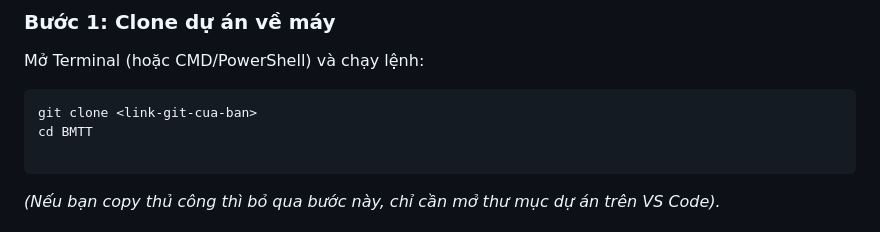
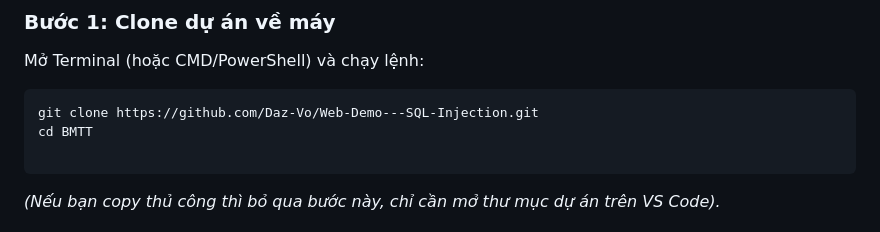
Before and after one commit to Daz-Vo/Web-Demo---SQL-Injection, a Markdown page: README.md, the part around the change. Rendered like a GitHub page.

Commit message:
Update git clone command with repository link

````diff
--- a/README.md
+++ b/README.md
@@ -49,7 +49,7 @@ Yêu cầu máy tính đã cài đặt **Docker Desktop** và **Git**.
 Mở Terminal (hoặc CMD/PowerShell) và chạy lệnh:
 
 ```bash
-git clone <link-git-cua-ban>
+git clone https://github.com/Daz-Vo/Web-Demo---SQL-Injection.git
 cd BMTT
 
 ```
````
